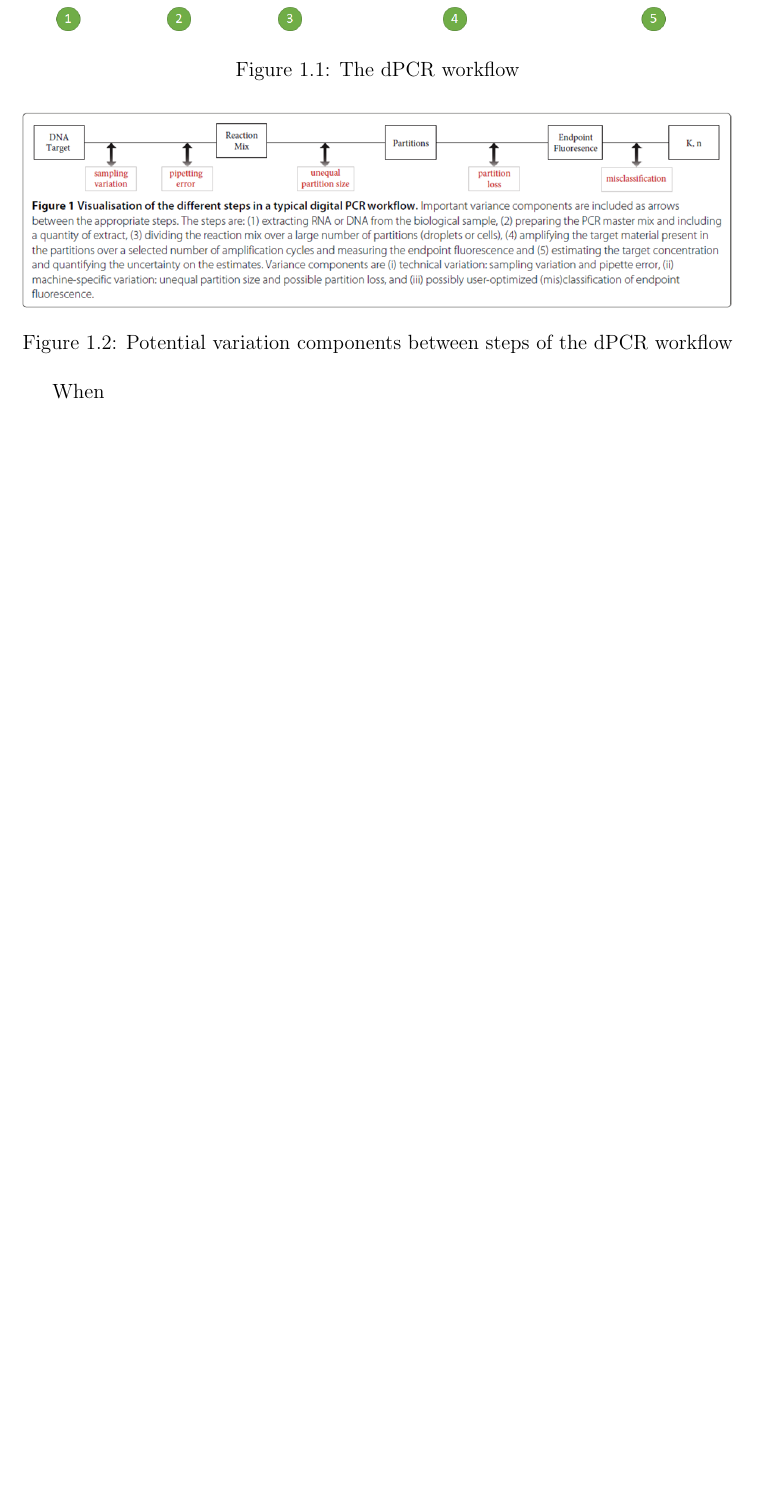
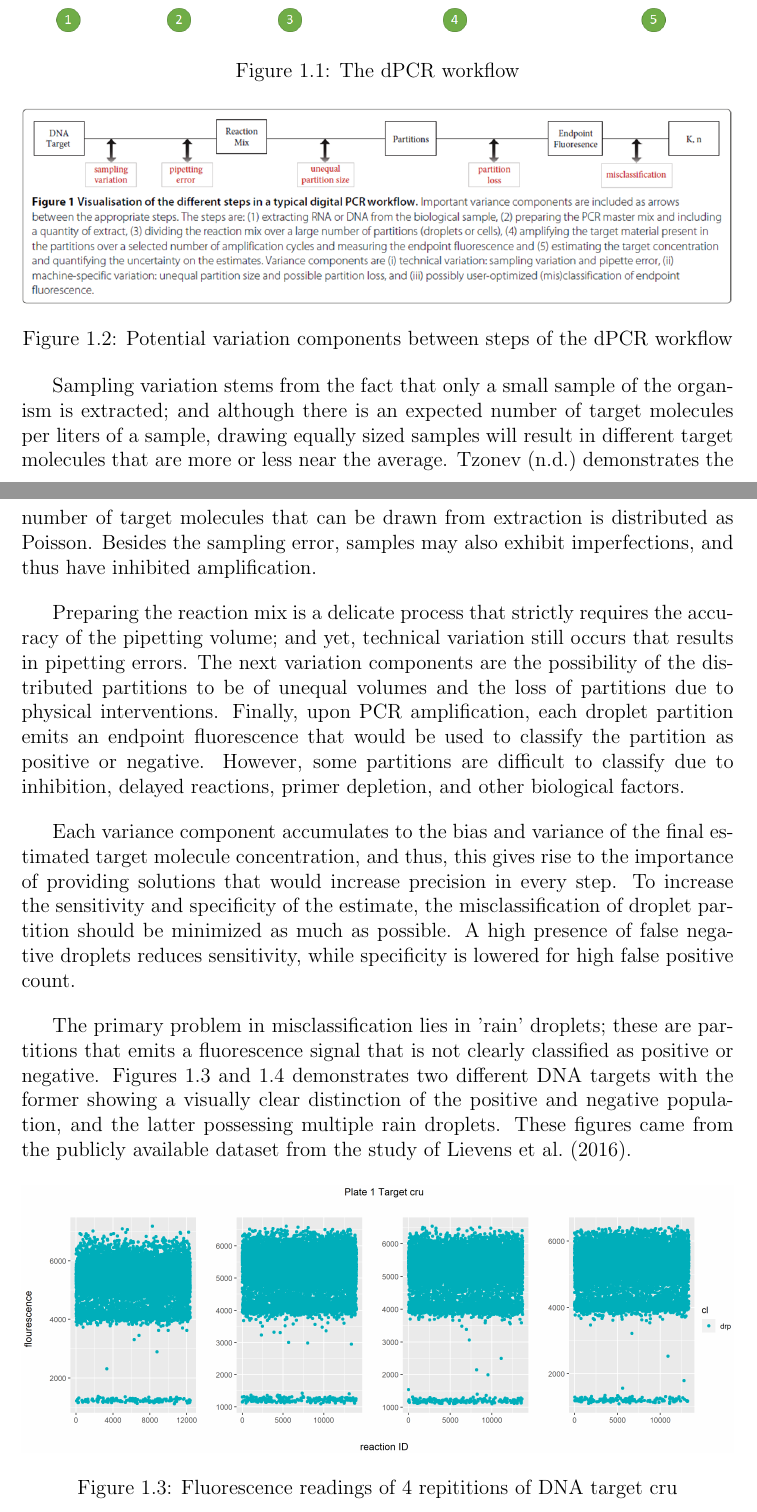
Before and after one commit to Zeroh729/MS-Statistics-Thesis, a LaTeX thesis (main.tex, which reads chapter_1.tex): part of page 8 of 17 before the commit and two parts of pages 8 and 9 of 18 after it, the two joined at a grey line, cut so that both start at the same text, the shorter picture padded with empty space. The pictures show the PDF file main.pdf that the author committed with the source.

Commit message:
Finished 1.2 Significance of the Study & added paragraphs to 1.1

```diff
--- a/chapter_1.tex
+++ b/chapter_1.tex
@@ -32,9 +32,32 @@ The dPCR workflow, as illustrated in \figref{fig:dpcrWorkflow}, is typically a s
         \label{fig:workflowVariation}
 \end{figure}
 
-When
+Sampling variation stems from the fact that only a small sample of the organism is extracted; and although there is an expected number of target molecules per liters of a sample, drawing equally sized samples will result in different target molecules that are more or less near the average. \shortciteA{Tzonev} demonstrates the number of target molecules that can be drawn from extraction is distributed as Poisson. Besides the sampling error, samples may also exhibit imperfections, and thus have inhibited amplification.
 
+Preparing the reaction mix is a delicate process that strictly requires the accuracy of the pipetting volume; and yet, technical variation still occurs that results in pipetting errors. The next variation components are the possibility of the distributed partitions to be of unequal volumes and the loss of partitions due to physical interventions. Finally, upon PCR amplification, each droplet partition emits an endpoint fluorescence that would be used to classify the partition as positive or negative. However, some partitions are difficult to classify due to inhibition, delayed reactions, primer depletion, and other biological factors.
+
+Each variance component accumulates to the bias and variance of the final estimated target molecule concentration, and thus, this gives rise to the importance of providing solutions that would increase precision in every step. To increase the sensitivity and specificity of the estimate, the misclassification of droplet partition should be minimized as much as possible. A high presence of false negative droplets reduces sensitivity, while specificity is lowered for high false positive count.
+
+The primary problem in misclassification lies in 'rain' droplets; these are partitions that emits a fluorescence signal that is not clearly classified as positive or negative. Figures \ref{fig:plate1cru} and \ref{fig:plate1tc1507} demonstrates two different DNA targets with the former showing a visually clear distinction of the positive and negative population, and the latter possessing multiple rain droplets. These figures came from the publicly available dataset from the study of \shortciteA{Lievens2016}.
+
+
+
+\begin{figure}[h]
+    \centering
+    \includegraphics[max size={\textwidth}{\textheight}]{Plate 1 Target cru.png}
+    \caption{Fluorescence readings of 4 repititions of DNA target cru}
+        \label{fig:plate1cru}
+\end{figure}
+
+\begin{figure}[h]
+    \centering
+    \includegraphics[max size={\textwidth}{\textheight}]{Plate 1 Target TC1507.png}
+    \caption{Fluorescence readings of 4 repititions of DNA target TC1507}
+        \label{fig:plate1tc1507}
+\end{figure}
 
 \section{Statement of the Problem}
 \label{sec:statementprob}
 
+This thesis aims to classify dPCR droplet partitions into positive or negative by exploring Model-Based clustering with Expectation Maximization. The specific objectives of this study are to:
+\begin{enumerate}
```
Also changed, not shown: My Notes.txt (+12 -4 lines), preamble.tex (+4 -3 lines), figures/Plate 1 Target TC1507.png (added), figures/Plate 1 Target cru.png (added), main.pdf, chapter_1.tex (9 more changed lines).
